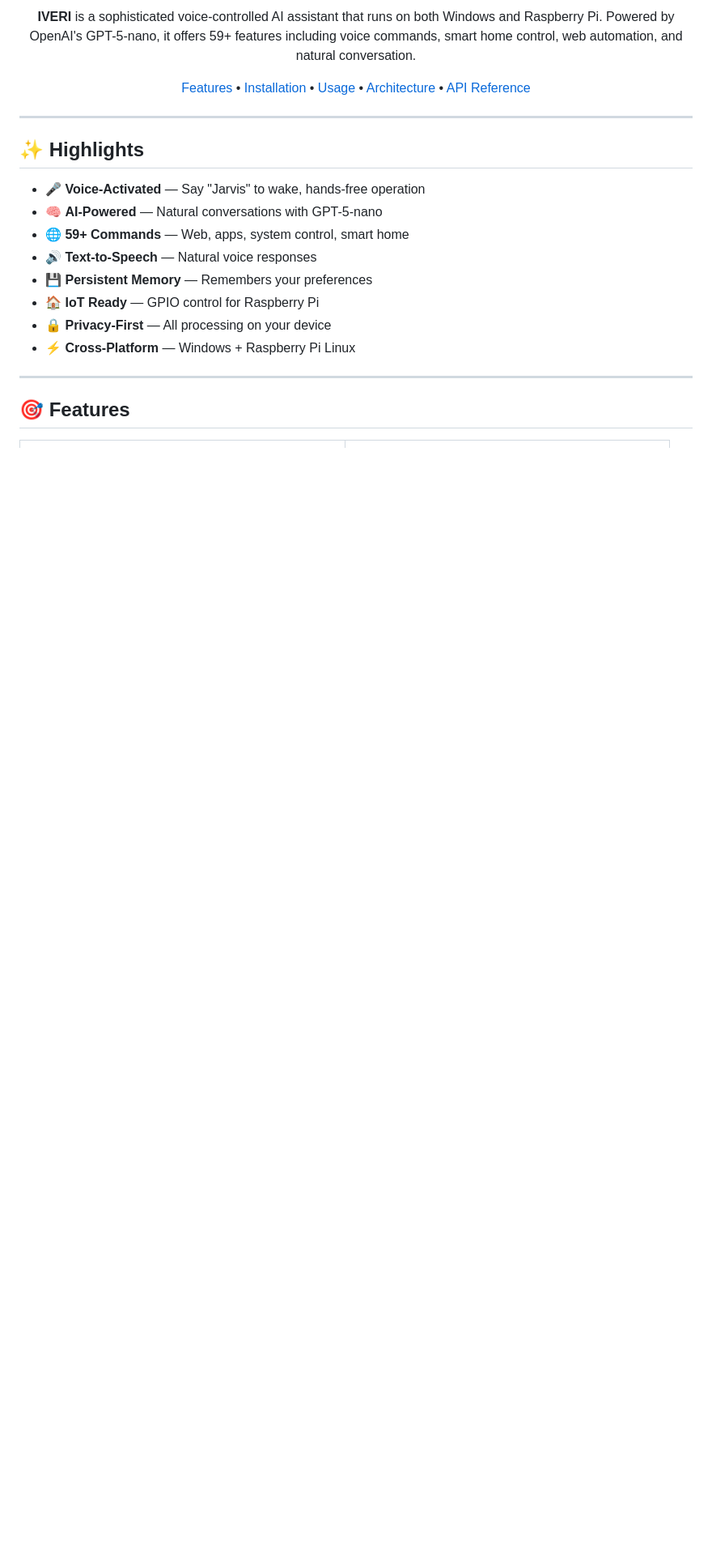
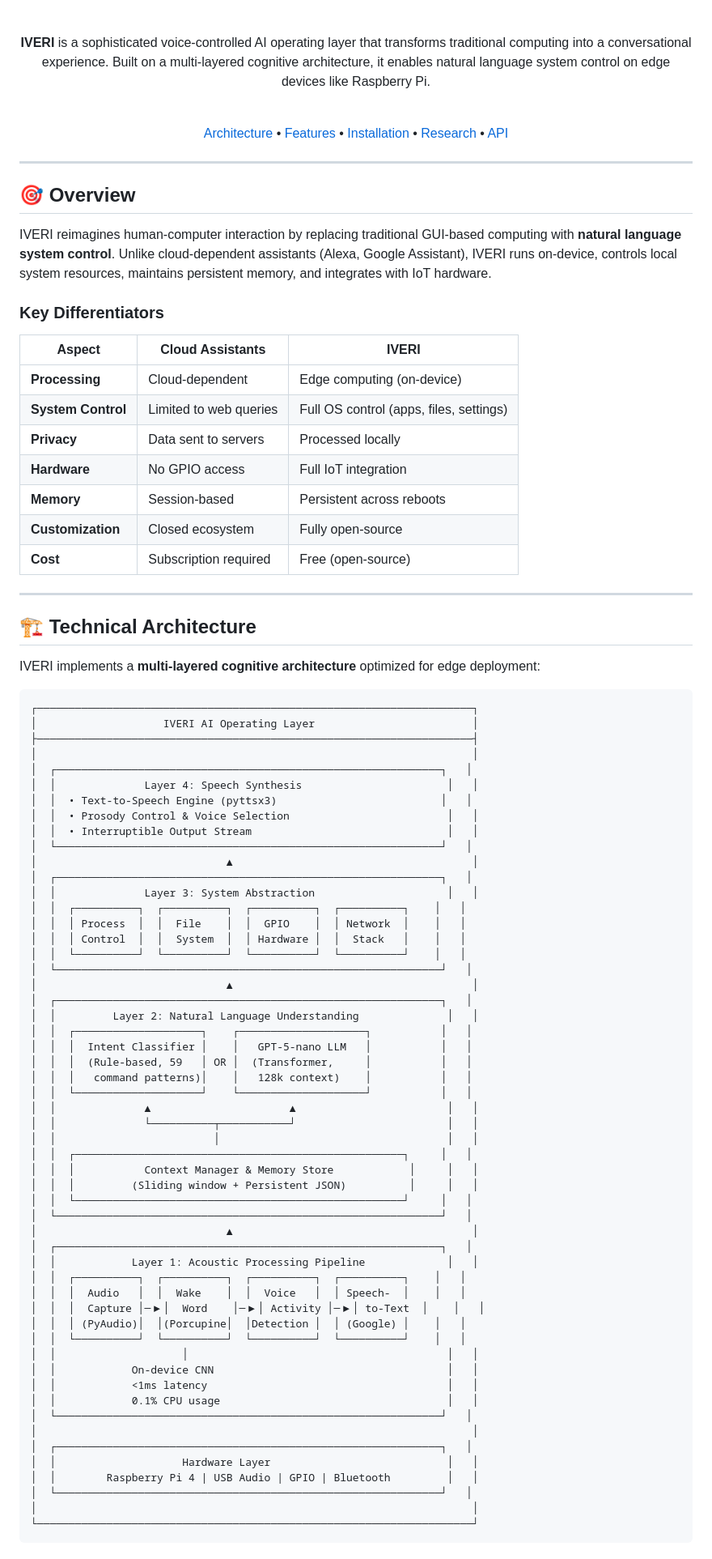
Before and after one commit to ishwaribhoyar/AI-Terminal, a Markdown page: README.md, the part around one of its changes. Shown at 81% size. Drawn GitHub-style; blank space fills up the shorter version.

Commit message:
Enhanced technical documentation for academic presentation

````diff
--- a/README.md
+++ b/README.md
@@ -11,23 +12,92 @@
 
-**IVERI** is a sophisticated voice-controlled AI assistant that runs on both Windows and Raspberry Pi. Powered by OpenAI's GPT-5-nano, it offers 59+ features including voice commands, smart home control, web automation, and natural conversation.
+<br>
 
-[Features](#-features) • [Installation](#-installation) • [Usage](#-usage) • [Architecture](#-architecture) • [API Reference](#-api-reference)
+**IVERI** is a sophisticated voice-controlled AI operating layer that transforms traditional computing into a conversational experience. Built on a multi-layered cognitive architecture, it enables natural language system control on edge devices like Raspberry Pi.
+
+<br>
+
+[Architecture](#-technical-architecture) • [Features](#-feature-matrix) • [Installation](#-installation) • [Research](#-research-applications) • [API](#-api-reference)
 
 </div>
 
 ---
 
-## ✨ Highlights
+## 🎯 Overview
 
-- 🎤 **Voice-Activated** — Say "Jarvis" to wake, hands-free operation
-- 🧠 **AI-Powered** — Natural conversations with GPT-5-nano
-- 🌐 **59+ Commands** — Web, apps, system control, smart home
-- 🔊 **Text-to-Speech** — Natural voice responses
-- 💾 **Persistent Memory** — Remembers your preferences
-- 🏠 **IoT Ready** — GPIO control for Raspberry Pi
-- 🔒 **Privacy-First** — All processing on your device
-- ⚡ **Cross-Platform** — Windows + Raspberry Pi Linux
+IVERI reimagines human-computer interaction by replacing traditional GUI-based computing with **natural language system control**. Unlike cloud-dependent assistants (Alexa, Google Assistant), IVERI runs on-device, controls local system resources, maintains persistent memory, and integrates with IoT hardware.
+
+### Key Differentiators
+
+| Aspect | Cloud Assistants | IVERI |
+|--------|------------------|-------|
+| **Processing** | Cloud-dependent | Edge computing (on-device) |
+| **System Control** | Limited to web queries | Full OS control (apps, files, settings) |
+| **Privacy** | Data sent to servers | Processed locally |
+| **Hardware** | No GPIO access | Full IoT integration |
+| **Memory** | Session-based | Persistent across reboots |
+| **Customization** | Closed ecosystem | Fully open-source |
+| **Cost** | Subscription required | Free (open-source) |
 
 ---
 
-## 🎯 Features
+## 🏗️ Technical Architecture
+
+IVERI implements a **multi-layered cognitive architecture** optimized for edge deployment:
+
+```
+┌─────────────────────────────────────────────────────────────────────┐
+│                    IVERI AI Operating Layer                         │
+├─────────────────────────────────────────────────────────────────────┤
+│                                                                     │
+│  ┌─────────────────────────────────────────────────────────────┐   │
+│  │              Layer 4: Speech Synthesis                       │   │
+│  │  • Text-to-Speech Engine (pyttsx3)                          │   │
+│  │  • Prosody Control & Voice Selection                         │   │
+│  │  • Interruptible Output Stream                               │   │
+│  └─────────────────────────────────────────────────────────────┘   │
+│                              ▲                                      │
+│  ┌─────────────────────────────────────────────────────────────┐   │
+│  │              Layer 3: System Abstraction                     │   │
+│  │  ┌──────────┐  ┌──────────┐  ┌──────────┐  ┌──────────┐    │   │
+│  │  │ Process  │  │  File    │  │  GPIO    │  │ Network  │    │   │
+│  │  │ Control  │  │  System  │  │ Hardware │  │  Stack   │    │   │
+│  │  └──────────┘  └──────────┘  └──────────┘  └──────────┘    │   │
+│  └─────────────────────────────────────────────────────────────┘   │
+│                              ▲                                      │
+│  ┌─────────────────────────────────────────────────────────────┐   │
+│  │         Layer 2: Natural Language Understanding              │   │
+│  │  ┌────────────────────┐    ┌────────────────────┐           │   │
+│  │  │  Intent Classifier │    │   GPT-5-nano LLM   │           │   │
+│  │  │  (Rule-based, 59   │ OR │  (Transformer,     │           │   │
+│  │  │   command patterns)│    │   128k context)    │           │   │
+│  │  └────────────────────┘    └────────────────────┘           │   │
+│  │              ▲                      ▲                        │   │
+│  │              └──────────┬───────────┘                        │   │
+│  │                         │                                    │   │
+│  │  ┌────────────────────────────────────────────────────┐     │   │
+│  │  │           Context Manager & Memory Store            │     │   │
+│  │  │         (Sliding window + Persistent JSON)          │     │   │
+│  │  └────────────────────────────────────────────────────┘     │   │
+│  └─────────────────────────────────────────────────────────────┘   │
+│                              ▲                                      │
+│  ┌─────────────────────────────────────────────────────────────┐   │
+│  │            Layer 1: Acoustic Processing Pipeline             │   │
+│  │  ┌──────────┐  ┌──────────┐  ┌──────────┐  ┌──────────┐    │   │
+│  │  │  Audio   │  │  Wake    │  │  Voice   │  │ Speech-  │    │   │
+│  │  │  Capture │─▶│  Word    │─▶│ Activity │─▶│ to-Text  │    │   │
+│  │  │ (PyAudio)│  │(Porcupine│  │Detection │  │ (Google) │    │   │
+│  │  └──────────┘  └──────────┘  └──────────┘  └──────────┘    │   │
+│  │                    │                                         │   │
+│  │            On-device CNN                                     │   │
+│  │            <1ms latency                                      │   │
+│  │            0.1% CPU usage                                    │   │
+│  └─────────────────────────────────────────────────────────────┘   │
+│                                                                     │
+│  ┌─────────────────────────────────────────────────────────────┐   │
+│  │                    Hardware Layer                            │   │
+│  │        Raspberry Pi 4 | USB Audio | GPIO | Bluetooth         │   │
+│  └─────────────────────────────────────────────────────────────┘   │
+│                                                                     │
+└─────────────────────────────────────────────────────────────────────┘
+```
+
````
Also changed, not shown: other parts of README.md (+205 -247 lines).
